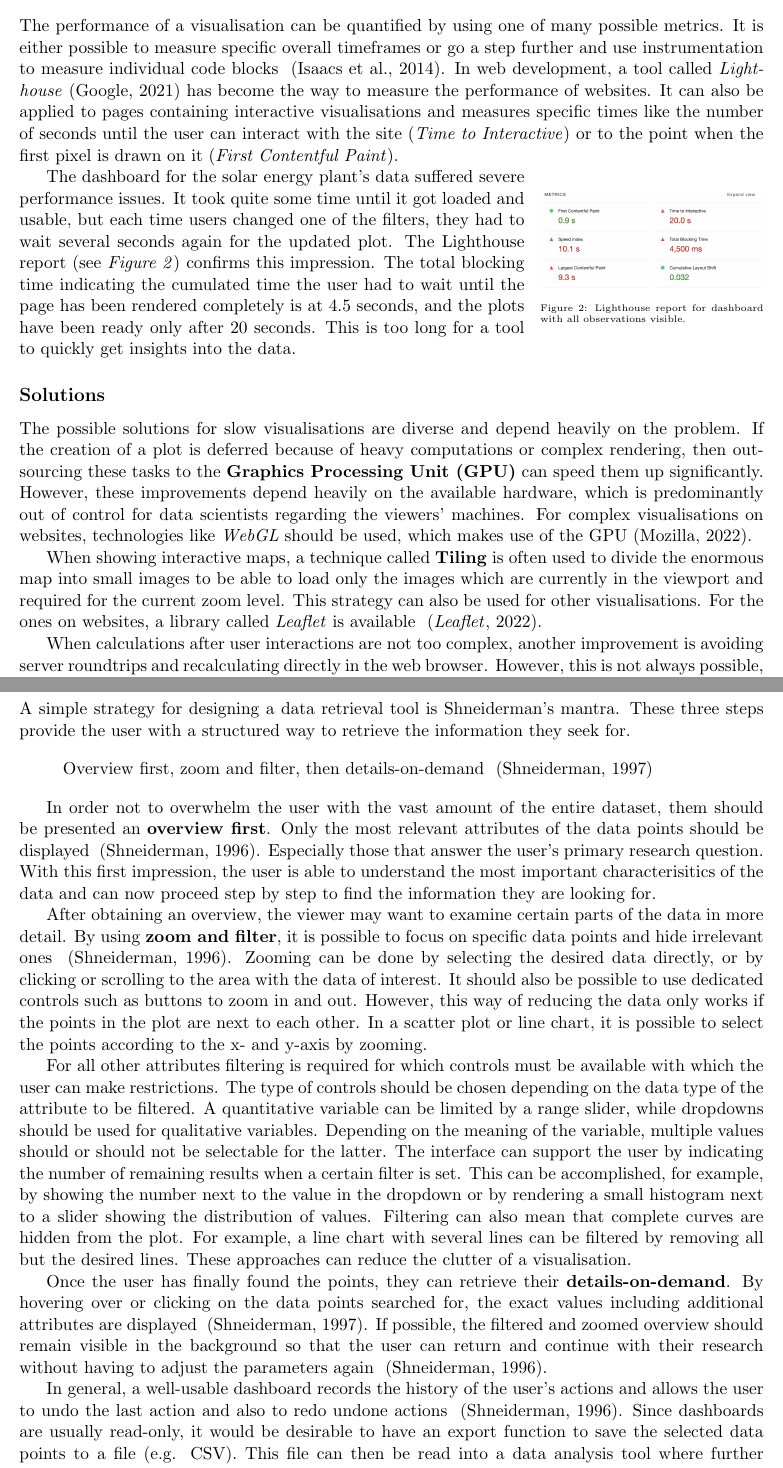
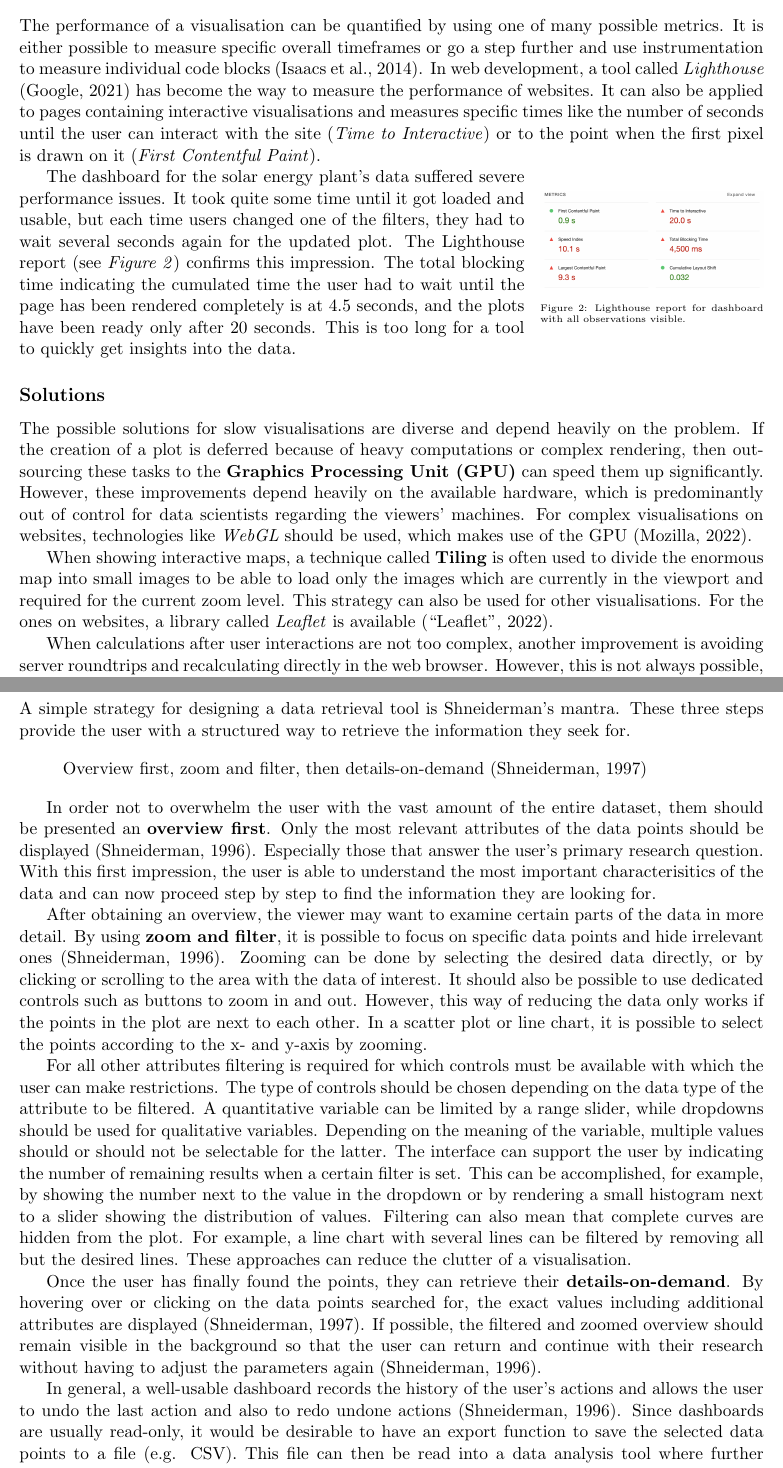
Before and after one commit to josefweibel/ds-ivi-report, a LaTeX document (report.tex): two parts of pages 4 and 5 of 10, joined at a grey line, cut so that both start at the same text. Compiled offline with pdfLaTeX.

Commit message:
Switch to biblatex

```diff
--- a/report.tex
+++ b/report.tex
@@ -16,6 +16,12 @@
 
 \setcounter{secnumdepth}{-\maxdimen} % remove section numbering
 
+\usepackage{url}
+\usepackage[style=apa,backend=biber]{biblatex}
+\addbibresource{bibliography.bib}
+\setcounter{biburllcpenalty}{7000}
+\setcounter{biburlucpenalty}{8000}
+
 \usepackage{caption}
 \captionsetup[figure]{font=tiny}
 
@@ -33,8 +39,6 @@
 \makeatletter
 \def\fps@figure{htbp}
 \makeatother
-
-\usepackage{apacite}
 
 \usepackage{fancyhdr}
 \pagestyle{fancy}
@@ -102,7 +106,7 @@ The more data to show, the more likely it is that the visualisation suffers unde
 
 \subsection{Measurements}
 
-The performance of a visualisation can be quantified by using one of many possible metrics. It is either possible to measure specific overall timeframes or go a step further and use instrumentation to measure individual code blocks ~\cite{isaacs_state_2014}. In web development, a tool called \textit{Lighthouse}~\cite{google_lighthouse_2021} has become the way to measure the performance of websites. It can also be applied to pages containing interactive visualisations and measures specific times like the number of seconds until the user can interact with the site (\textit{Time to Interactive}) or to the point when the first pixel is drawn on it (\textit{First Contentful Paint}).
+The performance of a visualisation can be quantified by using one of many possible metrics. It is either possible to measure specific overall timeframes or go a step further and use instrumentation to measure individual code blocks \parencite{isaacs_state_2014}. In web development, a tool called \textit{Lighthouse} \parencite{google_lighthouse_2021} has become the way to measure the performance of websites. It can also be applied to pages containing interactive visualisations and measures specific times like the number of seconds until the user can interact with the site (\textit{Time to Interactive}) or to the point when the first pixel is drawn on it (\textit{First Contentful Paint}).
 
 \begin{wrapfigure}{R}{0.3\textwidth}
     \includegraphics[width=0.3\textwidth]{./lighthouse-1.png}
@@ -113,9 +117,9 @@ The dashboard for the solar energy plant's data suffered severe performance issu
 
 \subsection{Solutions}
 
-The possible solutions for slow visualisations are diverse and depend heavily on the problem. If the creation of a plot is deferred because of heavy computations or complex rendering, then outsourcing these tasks to the \textbf{Graphics Processing Unit (GPU)} can speed them up significantly. However, these improvements depend heavily on the available hardware, which is predominantly out of control for data scientists regarding the viewers' machines. For complex visualisations on websites, technologies like \textit{WebGL} should be used, which makes use of the GPU~\cite{mozilla_webgl_2022}.
+The possible solutions for slow visualisations are diverse and depend heavily on the problem. If the creation of a plot is deferred because of heavy computations or complex rendering, then outsourcing these tasks to the \textbf{Graphics Processing Unit (GPU)} can speed them up significantly. However, these improvements depend heavily on the available hardware, which is predominantly out of control for data scientists regarding the viewers' machines. For complex visualisations on websites, technologies like \textit{WebGL} should be used, which makes use of the GPU \parencite{mozilla_webgl_2022}.
 
-When showing interactive maps, a technique called \textbf{Tiling} is often used to divide the enormous map into small images to be able to load only the images which are currently in the viewport and required for the current zoom level. This strategy can also be used for other visualisations. For the ones on websites, a library called \textit{Leaflet} is available ~\cite{noauthor_leaflet_2022}.
+When showing interactive maps, a technique called \textbf{Tiling} is often used to divide the enormous map into small images to be able to load only the images which are currently in the viewport and required for the current zoom level. This strategy can also be used for other visualisations. For the ones on websites, a library called \textit{Leaflet} is available \parencite{noauthor_leaflet_2022}.
 
 When calculations after user interactions are not too complex, another improvement is avoiding server roundtrips and recalculating directly in the web browser. However, this is not always possible, primarily when a high-level framework like \textit{Dash} is used. If these can not be bypassed, it is advisable to check for data that can be \textbf{cached}. For example, the ADNI dashboard reloaded the source data on every filter change, which delayed the response by some seconds. However, since the data does not change, it could only be loaded once, and the delay could be removed.
 
@@ -136,18 +140,18 @@ Dashboards are a convenient way to present data by allowing the viewer to custom
 A simple strategy for designing a data retrieval tool is Shneiderman's mantra. These three steps provide the user with a structured way to retrieve the information they seek for.
 
 \begin{quote}
-    Overview first, zoom and filter, then details-on-demand ~\cite{shneiderman_thousand-fold_1997}
+    Overview first, zoom and filter, then details-on-demand \parencite{shneiderman_thousand-fold_1997}
 \end{quote}
 
-In order not to overwhelm the user with the vast amount of the entire dataset, them should be presented an \textbf{overview first}. Only the most relevant attributes of the data points should be displayed ~\cite{shneiderman_eyes_1996}. Especially those that answer the user's primary research question. With this first impression, the user is able to understand the most important characterisitics of the data and can now proceed step by step to find the information they are looking for.
+In order not to overwhelm the user with the vast amount of the entire dataset, them should be presented an \textbf{overview first}. Only the most relevant attributes of the data points should be displayed \parencite{shneiderman_eyes_1996}. Especially those that answer the user's primary research question. With this first impression, the user is able to understand the most important characterisitics of the data and can now proceed step by step to find the information they are looking for.
 
-After obtaining an overview, the viewer may want to examine certain parts of the data in more detail. By using \textbf{zoom and filter}, it is possible to focus on specific data points and hide irrelevant ones ~\cite{shneiderman_eyes_1996}. Zooming can be done by selecting the desired data directly, or by clicking or scrolling to the area with the data of interest. It should also be possible to use dedicated controls such as buttons to zoom in and out. However, this way of reducing the data only works if the points in the plot are next to each other. In a scatter plot or line chart, it is possible to select the points according to the x- and y-axis by zooming.
+After obtaining an overview, the viewer may want to examine certain parts of the data in more detail. By using \textbf{zoom and filter}, it is possible to focus on specific data points and hide irrelevant ones \parencite{shneiderman_eyes_1996}. Zooming can be done by selecting the desired data directly, or by clicking or scrolling to the area with the data of interest. It should also be possible to use dedicated controls such as buttons to zoom in and out. However, this way of reducing the data only works if the points in the plot are next to each other. In a scatter plot or line chart, it is possible to select the points according to the x- and y-axis by zooming.
 
 For all other attributes filtering is required for which controls must be available with which the user can make restrictions. The type of controls should be chosen depending on the data type of the attribute to be filtered. A quantitative variable can be limited by a range slider, while dropdowns should be used for qualitative variables. Depending on the meaning of the variable, multiple values should or should not be selectable for the latter. The interface can support the user by indicating the number of remaining results when a certain filter is set. This can be accomplished, for example, by showing the number next to the value in the dropdown or by rendering a small histogram next to a slider showing the distribution of values. Filtering can also mean that complete curves are hidden from the plot. For example, a line chart with several lines can be filtered by removing all but the desired lines. These approaches can reduce the clutter of a visualisation.
 
-Once the user has finally found the points, they can retrieve their \textbf{details-on-demand}. By hovering over or clicking on the data points searched for, the exact values including additional attributes are displayed ~\cite{shneiderman_thousand-fold_1997}. If possible, the filtered and zoomed overview should remain visible in the background so that the user can return and continue with their research without having to adjust the parameters again ~\cite{shneiderman_eyes_1996}.
+Once the user has finally found the points, they can retrieve their \textbf{details-on-demand}. By hovering over or clicking on the data points searched for, the exact values including additional attributes are displayed \parencite{shneiderman_thousand-fold_1997}. If possible, the filtered and zoomed overview should remain visible in the background so that the user can return and continue with their research without having to adjust the parameters again \parencite{shneiderman_eyes_1996}.
 
-In general, a well-usable dashboard records the history of the user's actions and allows the user to undo the last action and also to redo undone actions ~\cite{shneiderman_eyes_1996}. Since dashboards are usually read-only, it would be desirable to have an export function to save the selected data points to a file (e.g. CSV). This file can then be read into a data analysis tool where further evaluations can be undertaken. Furthermore, to avoid the user having to reconfigure zoom levels and filters every time they use the dashboard, it is also helpful if these parameters can be saved in the dashboard.
+In general, a well-usable dashboard records the history of the user's actions and allows the user to undo the last action and also to redo undone actions \parencite{shneiderman_eyes_1996}. Since dashboards are usually read-only, it would be desirable to have an export function to save the selected data points to a file (e.g. CSV). This file can then be read into a data analysis tool where further evaluations can be undertaken. Furthermore, to avoid the user having to reconfigure zoom levels and filters every time they use the dashboard, it is also helpful if these parameters can be saved in the dashboard.
 
 \subsection{Connecting Plots}
 
```
Also changed, not shown: report.tex (9 more changed lines), 1 other file.
